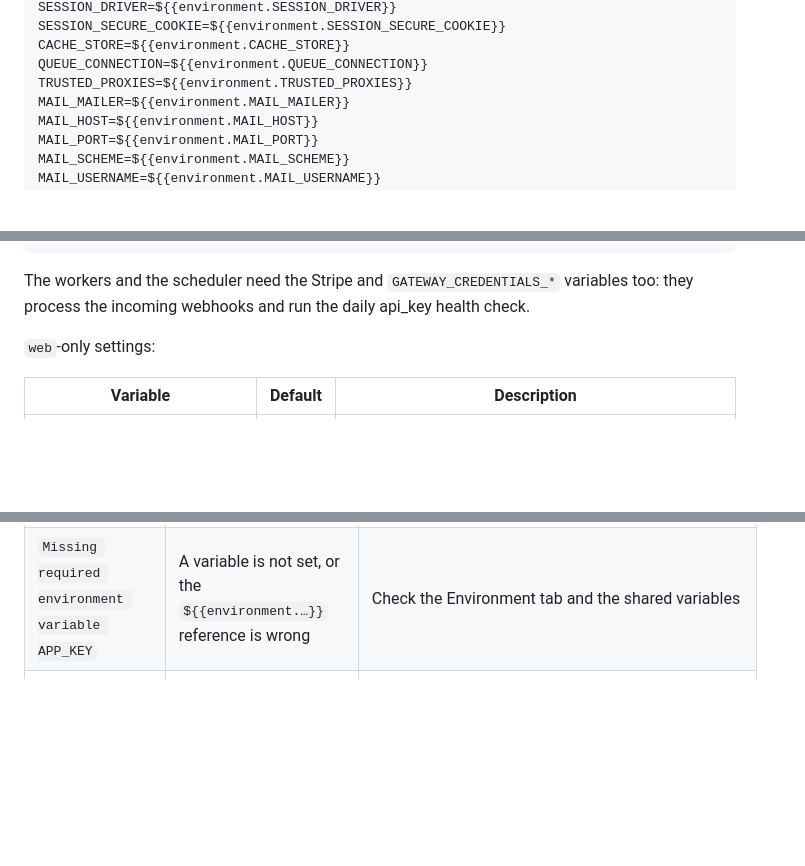
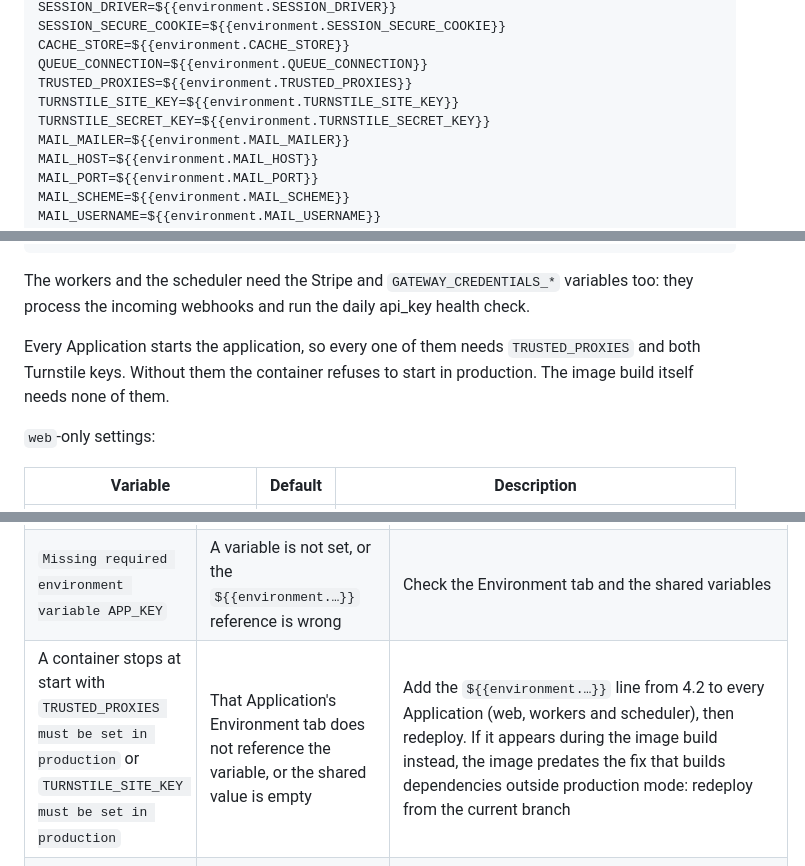
Before and after one commit to OJoshuaCG/axispay, a Markdown page: docs/deployment/dokploy.md, 3 parts joined by grey strips. GitHub-like rendering; blank space fills up the shorter version.

Commit message:
docs(deployment): reference the Turnstile keys in every Application

````diff
--- a/docs/deployment/dokploy.md
+++ b/docs/deployment/dokploy.md
@@ -217,6 +217,8 @@ SESSION_SECURE_COOKIE=${{environment.SESSION_SECURE_COOKIE}}
 CACHE_STORE=${{environment.CACHE_STORE}}
 QUEUE_CONNECTION=${{environment.QUEUE_CONNECTION}}
 TRUSTED_PROXIES=${{environment.TRUSTED_PROXIES}}
+TURNSTILE_SITE_KEY=${{environment.TURNSTILE_SITE_KEY}}
+TURNSTILE_SECRET_KEY=${{environment.TURNSTILE_SECRET_KEY}}
 MAIL_MAILER=${{environment.MAIL_MAILER}}
 MAIL_HOST=${{environment.MAIL_HOST}}
 MAIL_PORT=${{environment.MAIL_PORT}}
@@ -239,6 +241,8 @@ GATEWAY_CREDENTIALS_KEY_VERSION=${{environment.GATEWAY_CREDENTIALS_KEY_VERSION}}
 ```
 
 The workers and the scheduler need the Stripe and `GATEWAY_CREDENTIALS_*` variables too: they process the incoming webhooks and run the daily api_key health check.
+
+Every Application starts the application, so every one of them needs `TRUSTED_PROXIES` and both Turnstile keys. Without them the container refuses to start in production. The image build itself needs none of them.
 
 `web`-only settings:
 
@@ -615,6 +619,7 @@ Dokploy regenerates a domain's routers when you edit that domain, which drops th
 | Assets load over `http://` (mixed content), redirects go to `http://` | The proxy is not trusted, so `X-Forwarded-Proto` is ignored | Set `TRUSTED_PROXIES` (see below) and redeploy |
 | Container exits at boot: `SESSION_DOMAIN must be empty (null)` | `SESSION_DOMAIN` is set (ADR-0034) | Remove the variable |
 | `Missing required environment variable APP_KEY` | A variable is not set, or the `${{environment.…}}` reference is wrong | Check the Environment tab and the shared variables |
+| A container stops at start with `TRUSTED_PROXIES must be set in production` or `TURNSTILE_SITE_KEY must be set in production` | That Application's Environment tab does not reference the variable, or the shared value is empty | Add the `${{environment.…}}` line from 4.2 to every Application (web, workers and scheduler), then redeploy. If it appears during the image build instead, the image predates the fix that builds dependencies outside production mode: redeploy from the current branch |
 | Migrations fail: `CREATE command denied` / `ALTER command denied` | Migrations are running as `axispay_app` | Set `DB_MIGRATOR_USERNAME` / `DB_MIGRATOR_PASSWORD` on `web` and check the migrator grants |
 | Migrations fail with error 1419 on `CREATE TRIGGER` (`You do not have the SUPER privilege and binary logging is enabled`) | Binary logging is on and the migrator is not trusted to create triggers | On the database server, set `log_bin_trust_function_creators = 1`, or have the DBA grant the required privilege (verify with the DBA for your MariaDB version) |
 | Workers or scheduler log `Migrations are still pending…` and restart | `web` has not finished migrating, or it runs without `RUN_MIGRATIONS=true` | Check the `web` deploy log; deploy `web` |
````
